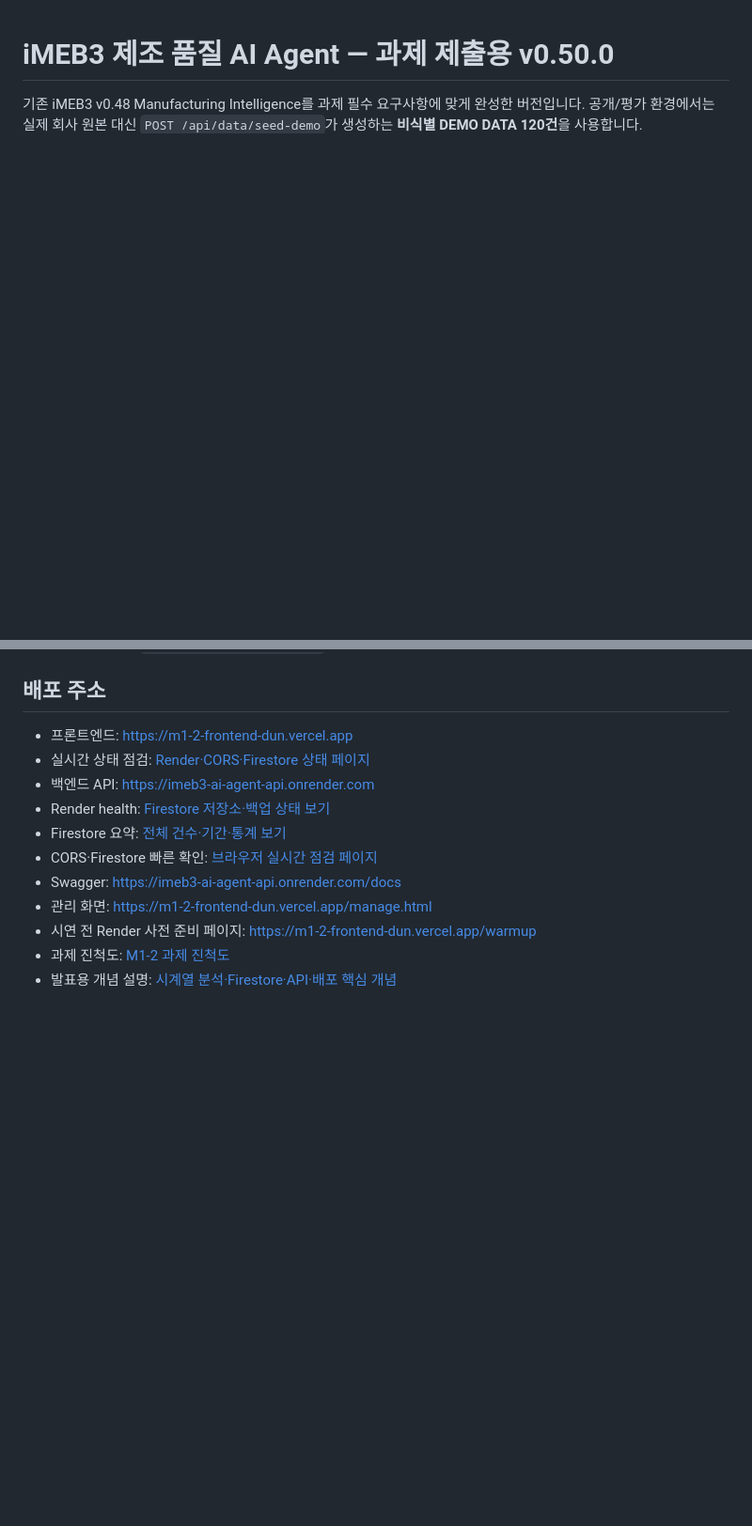
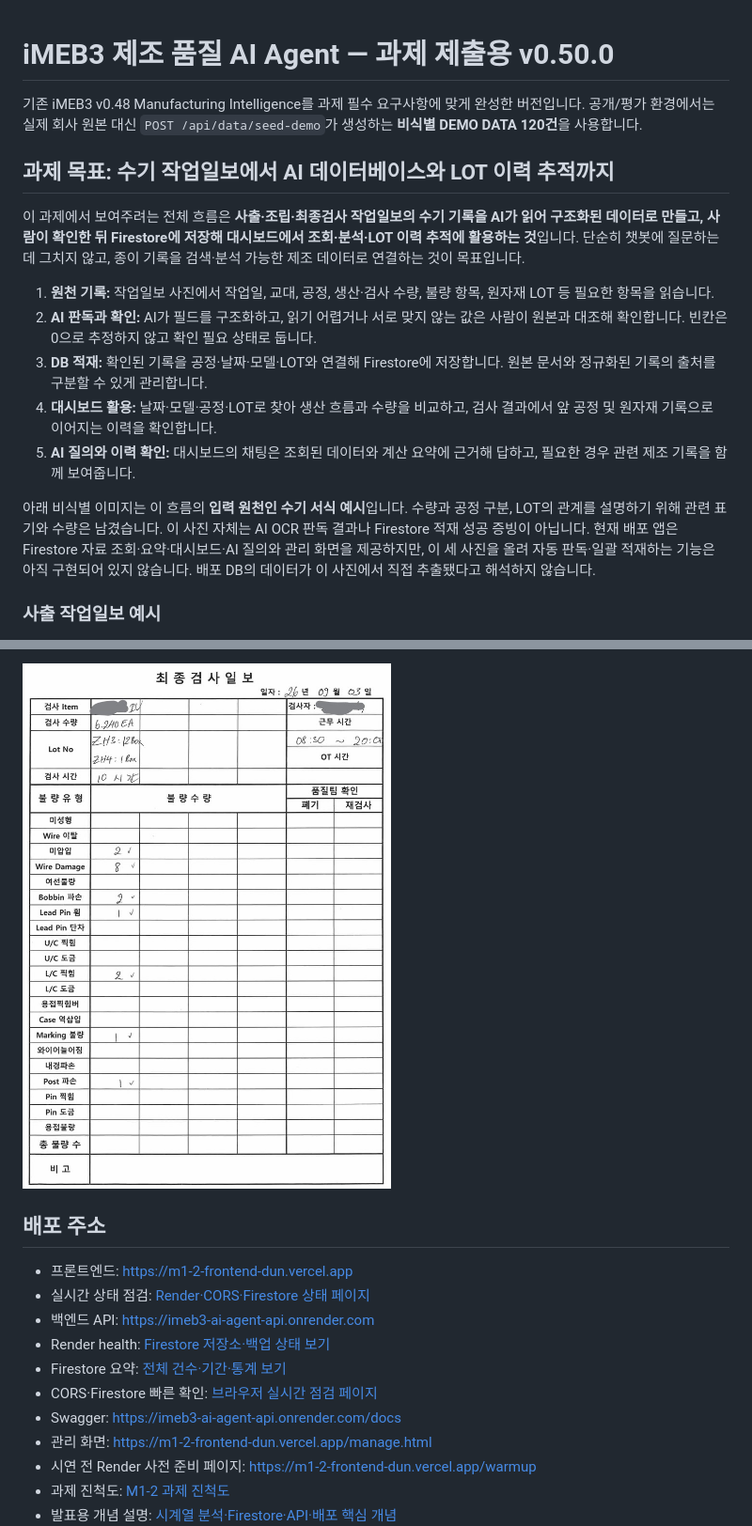
Before and after one commit to solarjina-geena/M1-2, a Markdown page: README.md, 2 parts joined by grey strips. Shown at 94% size. Drawn GitHub-style; pictures changed too: evidence/최종작업일보_예시.jpg (added); blank space fills up the shorter version.

```diff
--- a/README.md
+++ b/README.md
@@ -2,3 +2,18 @@
 
 기존 iMEB3 v0.48 Manufacturing Intelligence를 과제 필수 요구사항에 맞게 완성한 버전입니다.
 공개/평가 환경에서는 실제 회사 원본 대신 `POST /api/data/seed-demo`가 생성하는 **비식별 DEMO DATA 120건**을 사용합니다.
+
+## 과제 목표: 수기 작업일보에서 AI 데이터베이스와 LOT 이력 추적까지
+
+이 과제에서 보여주려는 전체 흐름은 **사출·조립·최종검사 작업일보의 수기 기록을 AI가 읽어 구조화된 데이터로 만들고, 사람이 확인한 뒤 Firestore에 저장해 대시보드에서 조회·분석·LOT 이력 추적에 활용하는 것**입니다. 단순히 챗봇에 질문하는 데 그치지 않고, 종이 기록을 검색·분석 가능한 제조 데이터로 연결하는 것이 목표입니다.
+
+1. **원천 기록:** 작업일보 사진에서 작업일, 교대, 공정, 생산·검사 수량, 불량 항목, 원자재 LOT 등 필요한 항목을 읽습니다.
+2. **AI 판독과 확인:** AI가 필드를 구조화하고, 읽기 어렵거나 서로 맞지 않는 값은 사람이 원본과 대조해 확인합니다. 빈칸은 0으로 추정하지 않고 확인 필요 상태로 둡니다.
+3. **DB 적재:** 확인된 기록을 공정·날짜·모델·LOT와 연결해 Firestore에 저장합니다. 원본 문서와 정규화된 기록의 출처를 구분할 수 있게 관리합니다.
+4. **대시보드 활용:** 날짜·모델·공정·LOT로 찾아 생산 흐름과 수량을 비교하고, 검사 결과에서 앞 공정 및 원자재 기록으로 이어지는 이력을 확인합니다.
+5. **AI 질의와 이력 확인:** 대시보드의 채팅은 조회된 데이터와 계산 요약에 근거해 답하고, 필요한 경우 관련 제조 기록을 함께 보여줍니다.
+
+아래 비식별 이미지는 이 흐름의 **입력 원천인 수기 서식 예시**입니다. 수량과 공정 구분, LOT의 관계를 설명하기 위해 관련 표기와 수량은 남겼습니다. 이 사진 자체는 AI OCR 판독 결과나 Firestore 적재 성공 증빙이 아닙니다. 현재 배포 앱은 Firestore 자료 조회·요약·대시보드·AI 질의와 관리 화면을 제공하지만, 이 세 사진을 올려 자동 판독·일괄 적재하는 기능은 아직 구현되어 있지 않습니다. 배포 DB의 데이터가 이 사진에서 직접 추출됐다고 해석하지 않습니다.
+
+### 사출 작업일보 예시
+
@@ -5,3 +34,4 @@
+![비식별 최종검사 작업일보 예시](evidence/최종작업일보_예시.jpg)
 
 ## 배포 주소
 
```
Also changed, not shown: other parts of README.md (+14 -0 lines), M1-2과제 미션.md (+6 -0 lines), docs/발표용_핵심개념.md (+10 -0 lines), evidence/사출작업일보_예시.jpg (added), evidence/조립작업일보_예시.jpg (added), 1 other file.
